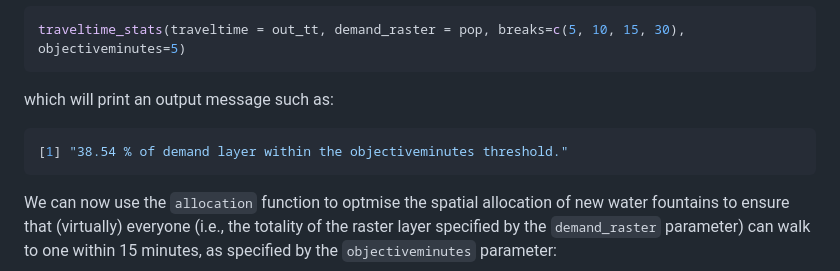
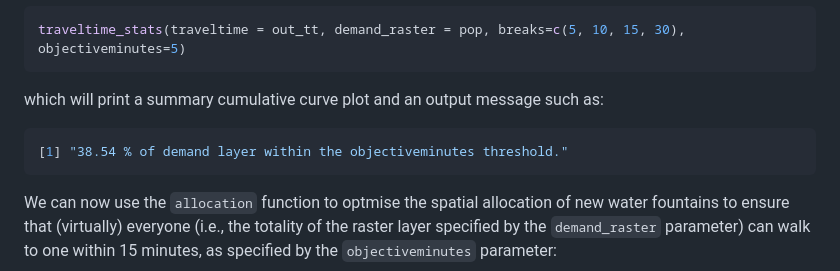
Before and after one commit to Avriox/locationallocation, a Markdown page: README.md, the part around the change. Rendered like a GitHub page.

````diff
--- a/README.md
+++ b/README.md
@@ -79,11 +79,13 @@ We can also produce a summary plot and statistic based on the output of the trav
 traveltime_stats(traveltime = out_tt, demand_raster = pop, breaks=c(5, 10, 15, 30), objectiveminutes=5)
 ```
 
-which will print an output message such as:
+which will print a summary cumulative curve plot and an output message such as:
 
 ``` r
 [1] "38.54 % of demand layer within the objectiveminutes threshold."
 ```
+
+
 
 We can now  use the `allocation` function to optmise the spatial allocation of new water fountains to ensure that (virtually) everyone (i.e., the totality of the raster layer specified by the `demand_raster` parameter) can walk to one within 15 minutes, as specified by the `objectiveminutes` parameter:
 
````
